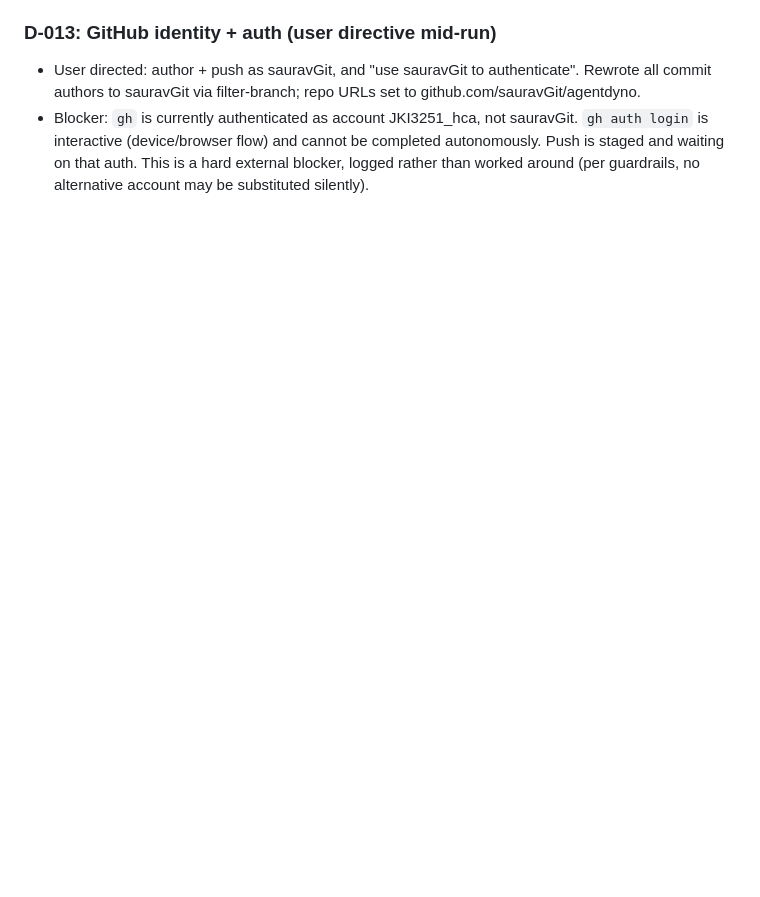
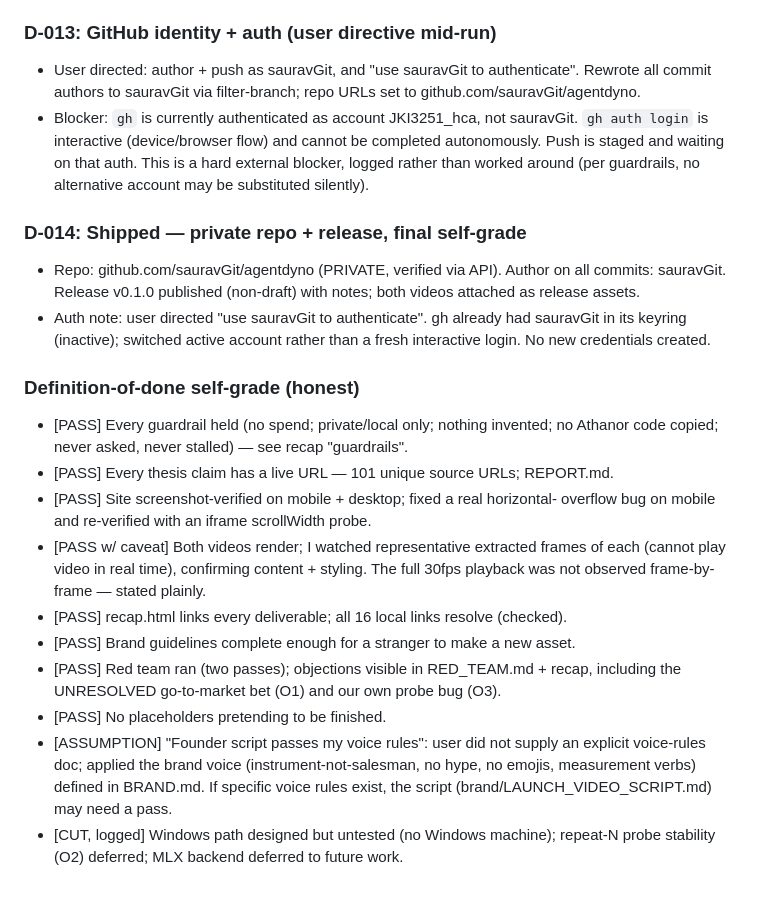
Before and after one commit to sauravGit/agentdyno, a Markdown page: BUILD_LOG.md, the part around the change. Rendered like a GitHub page; blank space fills up the shorter version.

Commit message:
Record ship state and definition-of-done self-grade
Co-Authored-By: Claude Fable 5 <noreply@anthropic.com>

```diff
--- a/BUILD_LOG.md
+++ b/BUILD_LOG.md
@@ -195,3 +195,32 @@ Format: each entry = date, decision/question, answer, why, evidence.
   be completed autonomously. Push is staged and waiting on that auth. This is
   a hard external blocker, logged rather than worked around (per guardrails,
   no alternative account may be substituted silently).
+
+### D-014: Shipped — private repo + release, final self-grade
+- Repo: github.com/sauravGit/agentdyno (PRIVATE, verified via API). Author on
+  all commits: sauravGit. Release v0.1.0 published (non-draft) with notes;
+  both videos attached as release assets.
+- Auth note: user directed "use sauravGit to authenticate". gh already had
+  sauravGit in its keyring (inactive); switched active account rather than a
+  fresh interactive login. No new credentials created.
+
+### Definition-of-done self-grade (honest)
+- [PASS] Every guardrail held (no spend; private/local only; nothing invented;
+  no Athanor code copied; never asked, never stalled) — see recap "guardrails".
+- [PASS] Every thesis claim has a live URL — 101 unique source URLs; REPORT.md.
+- [PASS] Site screenshot-verified on mobile + desktop; fixed a real horizontal-
+  overflow bug on mobile and re-verified with an iframe scrollWidth probe.
+- [PASS w/ caveat] Both videos render; I watched representative extracted frames
+  of each (cannot play video in real time), confirming content + styling. The
+  full 30fps playback was not observed frame-by-frame — stated plainly.
+- [PASS] recap.html links every deliverable; all 16 local links resolve (checked).
+- [PASS] Brand guidelines complete enough for a stranger to make a new asset.
+- [PASS] Red team ran (two passes); objections visible in RED_TEAM.md + recap,
+  including the UNRESOLVED go-to-market bet (O1) and our own probe bug (O3).
+- [PASS] No placeholders pretending to be finished.
+- [ASSUMPTION] "Founder script passes my voice rules": user did not supply an
+  explicit voice-rules doc; applied the brand voice (instrument-not-salesman,
+  no hype, no emojis, measurement verbs) defined in BRAND.md. If specific voice
+  rules exist, the script (brand/LAUNCH_VIDEO_SCRIPT.md) may need a pass.
+- [CUT, logged] Windows path designed but untested (no Windows machine);
+  repeat-N probe stability (O2) deferred; MLX backend deferred to future work.
```
